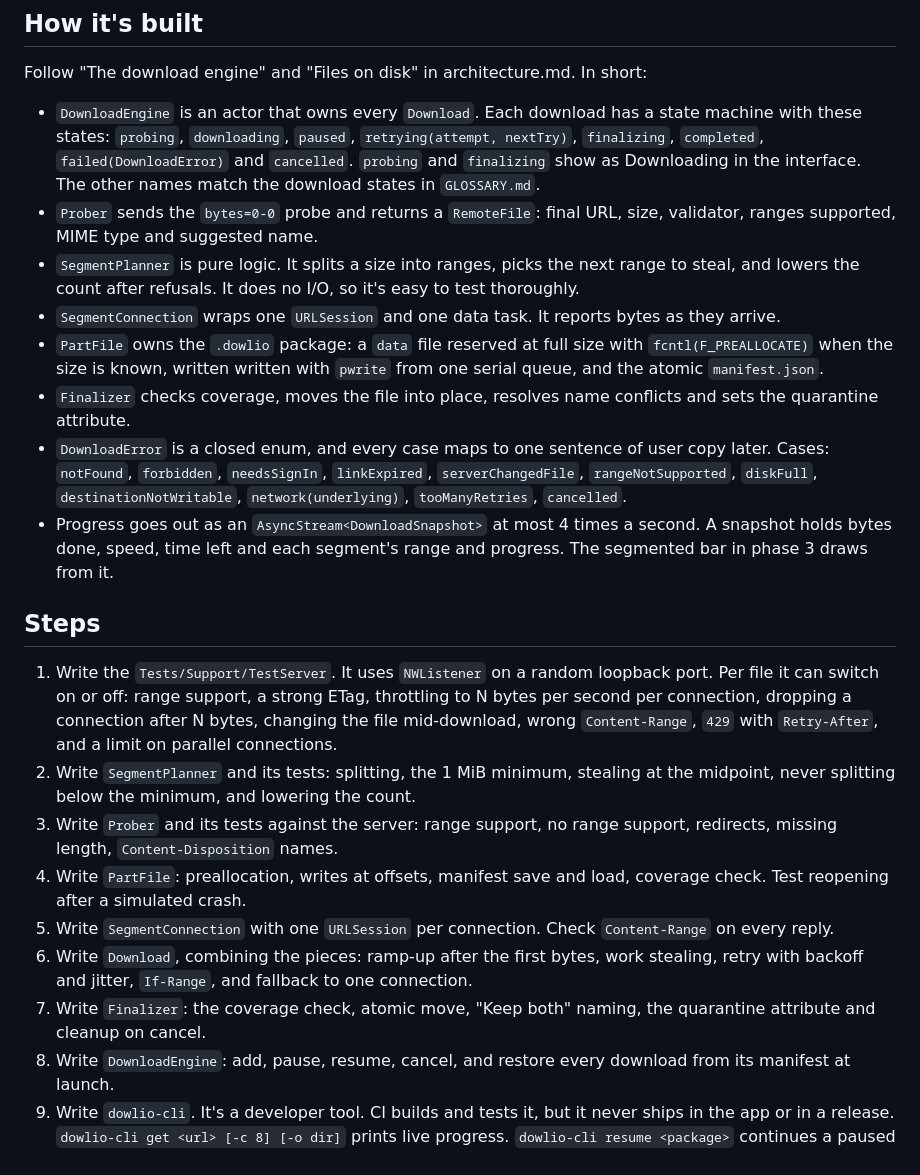
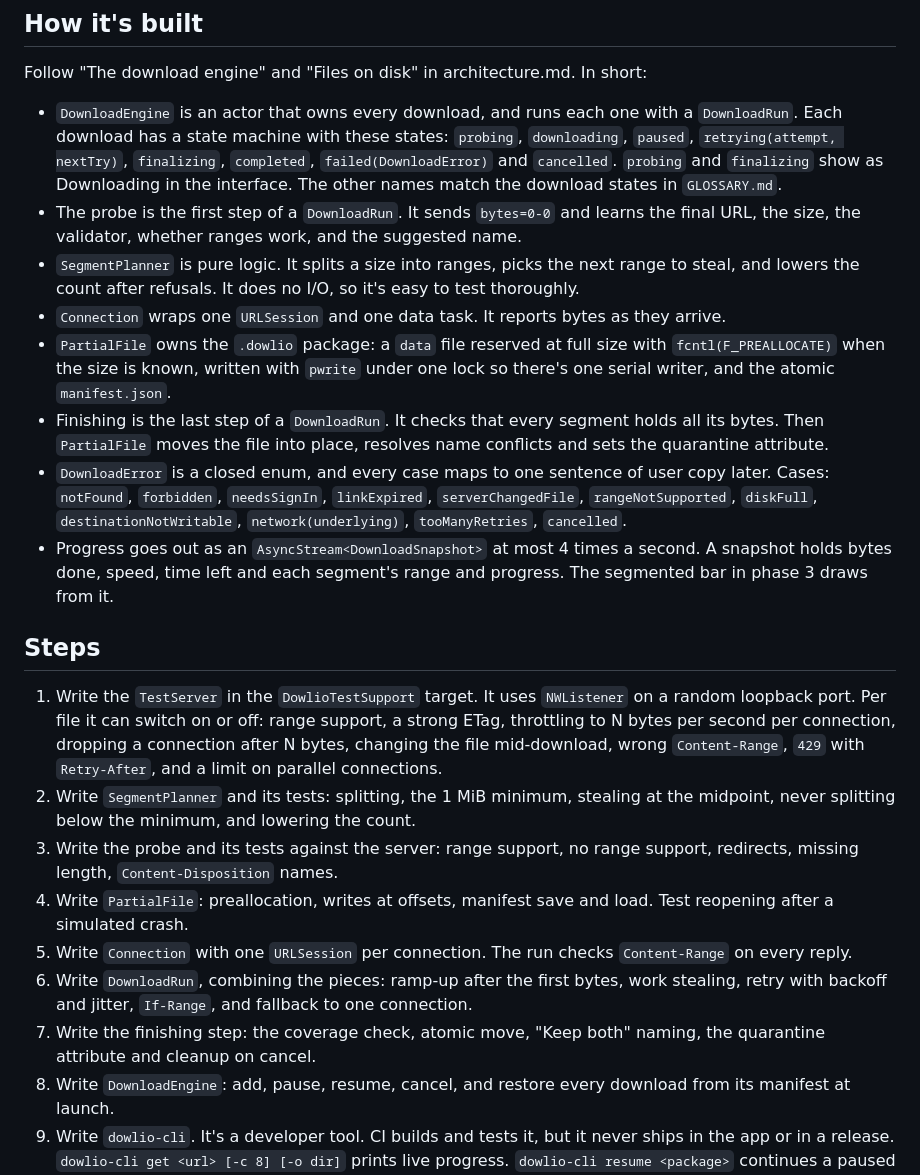
Before and after one commit to Ifty-Rahman/Dowlio, a Markdown page: docs/plan/phase-02-download-engine.md, the part around the change. GitHub-like rendering.

Commit message:
Use the engine's real type names in the phase 2 plan and spec

```diff
--- a/docs/plan/phase-02-download-engine.md
+++ b/docs/plan/phase-02-download-engine.md
@@ -12,24 +12,24 @@ Phase 1.
 
 Follow "The download engine" and "Files on disk" in architecture.md. In short:
 
-- `DownloadEngine` is an actor that owns every `Download`. Each download has a state machine with these states: `probing`, `downloading`, `paused`, `retrying(attempt, nextTry)`, `finalizing`, `completed`, `failed(DownloadError)` and `cancelled`. `probing` and `finalizing` show as Downloading in the interface. The other names match the download states in `GLOSSARY.md`.
-- `Prober` sends the `bytes=0-0` probe and returns a `RemoteFile`: final URL, size, validator, ranges supported, MIME type and suggested name.
+- `DownloadEngine` is an actor that owns every download, and runs each one with a `DownloadRun`. Each download has a state machine with these states: `probing`, `downloading`, `paused`, `retrying(attempt, nextTry)`, `finalizing`, `completed`, `failed(DownloadError)` and `cancelled`. `probing` and `finalizing` show as Downloading in the interface. The other names match the download states in `GLOSSARY.md`.
+- The probe is the first step of a `DownloadRun`. It sends `bytes=0-0` and learns the final URL, the size, the validator, whether ranges work, and the suggested name.
 - `SegmentPlanner` is pure logic. It splits a size into ranges, picks the next range to steal, and lowers the count after refusals. It does no I/O, so it's easy to test thoroughly.
-- `SegmentConnection` wraps one `URLSession` and one data task. It reports bytes as they arrive.
-- `PartFile` owns the `.dowlio` package: a `data` file reserved at full size with `fcntl(F_PREALLOCATE)` when the size is known, written written with `pwrite` from one serial queue, and the atomic `manifest.json`.
-- `Finalizer` checks coverage, moves the file into place, resolves name conflicts and sets the quarantine attribute.
+- `Connection` wraps one `URLSession` and one data task. It reports bytes as they arrive.
+- `PartialFile` owns the `.dowlio` package: a `data` file reserved at full size with `fcntl(F_PREALLOCATE)` when the size is known, written with `pwrite` under one lock so there's one serial writer, and the atomic `manifest.json`.
+- Finishing is the last step of a `DownloadRun`. It checks that every segment holds all its bytes. Then `PartialFile` moves the file into place, resolves name conflicts and sets the quarantine attribute.
 - `DownloadError` is a closed enum, and every case maps to one sentence of user copy later. Cases: `notFound`, `forbidden`, `needsSignIn`, `linkExpired`, `serverChangedFile`, `rangeNotSupported`, `diskFull`, `destinationNotWritable`, `network(underlying)`, `tooManyRetries`, `cancelled`.
 - Progress goes out as an `AsyncStream<DownloadSnapshot>` at most 4 times a second. A snapshot holds bytes done, speed, time left and each segment's range and progress. The segmented bar in phase 3 draws from it.
 
 ## Steps
 
-1. Write the `Tests/Support/TestServer`. It uses `NWListener` on a random loopback port. Per file it can switch on or off: range support, a strong ETag, throttling to N bytes per second per connection, dropping a connection after N bytes, changing the file mid-download, wrong `Content-Range`, `429` with `Retry-After`, and a limit on parallel connections.
+1. Write the `TestServer` in the `DowlioTestSupport` target. It uses `NWListener` on a random loopback port. Per file it can switch on or off: range support, a strong ETag, throttling to N bytes per second per connection, dropping a connection after N bytes, changing the file mid-download, wrong `Content-Range`, `429` with `Retry-After`, and a limit on parallel connections.
 2. Write `SegmentPlanner` and its tests: splitting, the 1 MiB minimum, stealing at the midpoint, never splitting below the minimum, and lowering the count.
-3. Write `Prober` and its tests against the server: range support, no range support, redirects, missing length, `Content-Disposition` names.
-4. Write `PartFile`: preallocation, writes at offsets, manifest save and load, coverage check. Test reopening after a simulated crash.
-5. Write `SegmentConnection` with one `URLSession` per connection. Check `Content-Range` on every reply.
-6. Write `Download`, combining the pieces: ramp-up after the first bytes, work stealing, retry with backoff and jitter, `If-Range`, and fallback to one connection.
-7. Write `Finalizer`: the coverage check, atomic move, "Keep both" naming, the quarantine attribute and cleanup on cancel.
+3. Write the probe and its tests against the server: range support, no range support, redirects, missing length, `Content-Disposition` names.
+4. Write `PartialFile`: preallocation, writes at offsets, manifest save and load. Test reopening after a simulated crash.
+5. Write `Connection` with one `URLSession` per connection. The run checks `Content-Range` on every reply.
+6. Write `DownloadRun`, combining the pieces: ramp-up after the first bytes, work stealing, retry with backoff and jitter, `If-Range`, and fallback to one connection.
+7. Write the finishing step: the coverage check, atomic move, "Keep both" naming, the quarantine attribute and cleanup on cancel.
 8. Write `DownloadEngine`: add, pause, resume, cancel, and restore every download from its manifest at launch.
 9. Write `dowlio-cli`. It's a developer tool. CI builds and tests it, but it never ships in the app or in a release. `dowlio-cli get <url> [-c 8] [-o dir]` prints live progress. `dowlio-cli resume <package>` continues a paused download.
 10. Benchmark. Download a large public file, such as an OS image from a major CDN, with 1, 4, 8 and 16 connections. Record the results in `docs/benchmarks.md`. Run it once with one shared `URLSession` and once with one session per connection, to confirm the session choice.
```
Also changed, not shown: .scratch/download-engine/spec.md (+2 -2 lines), docs/plan/architecture.md (+1 -1 lines).
